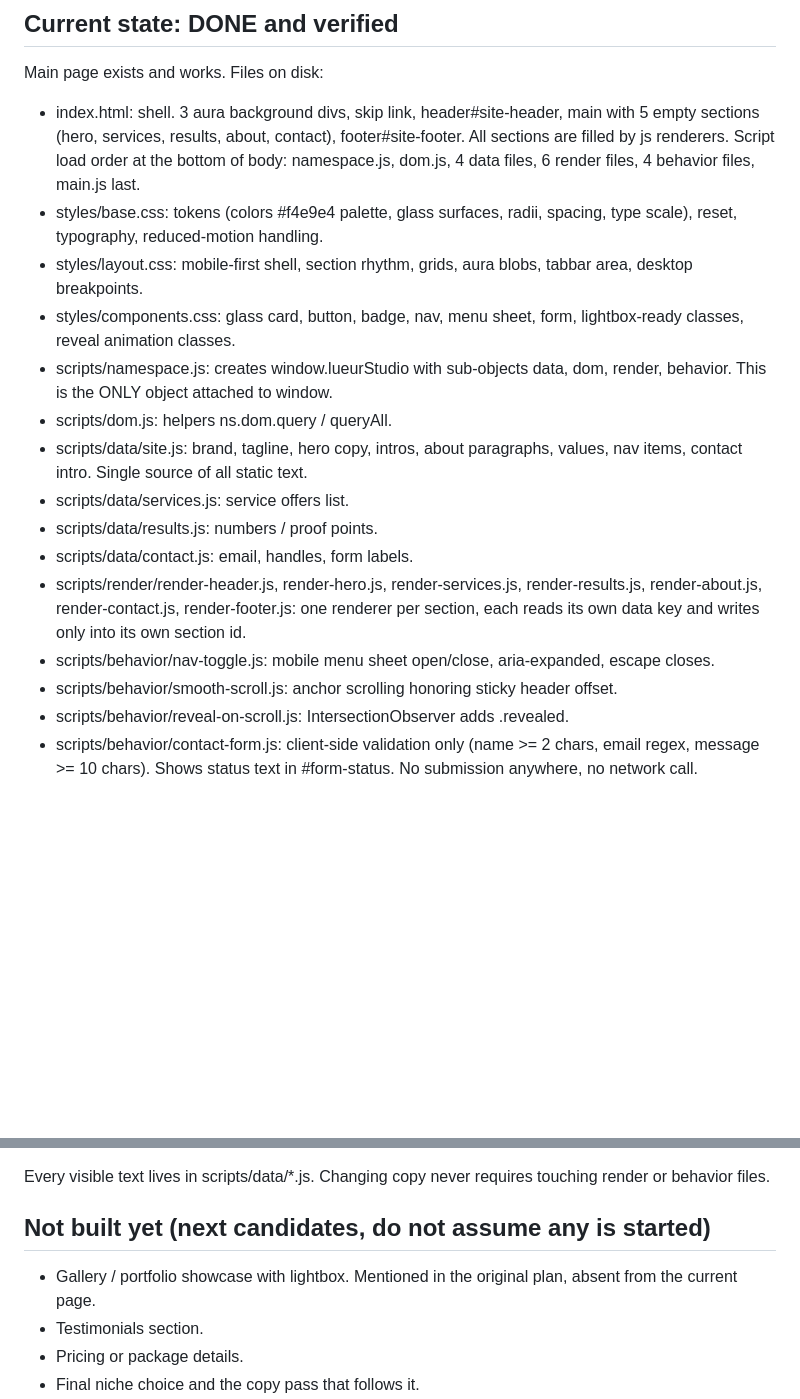
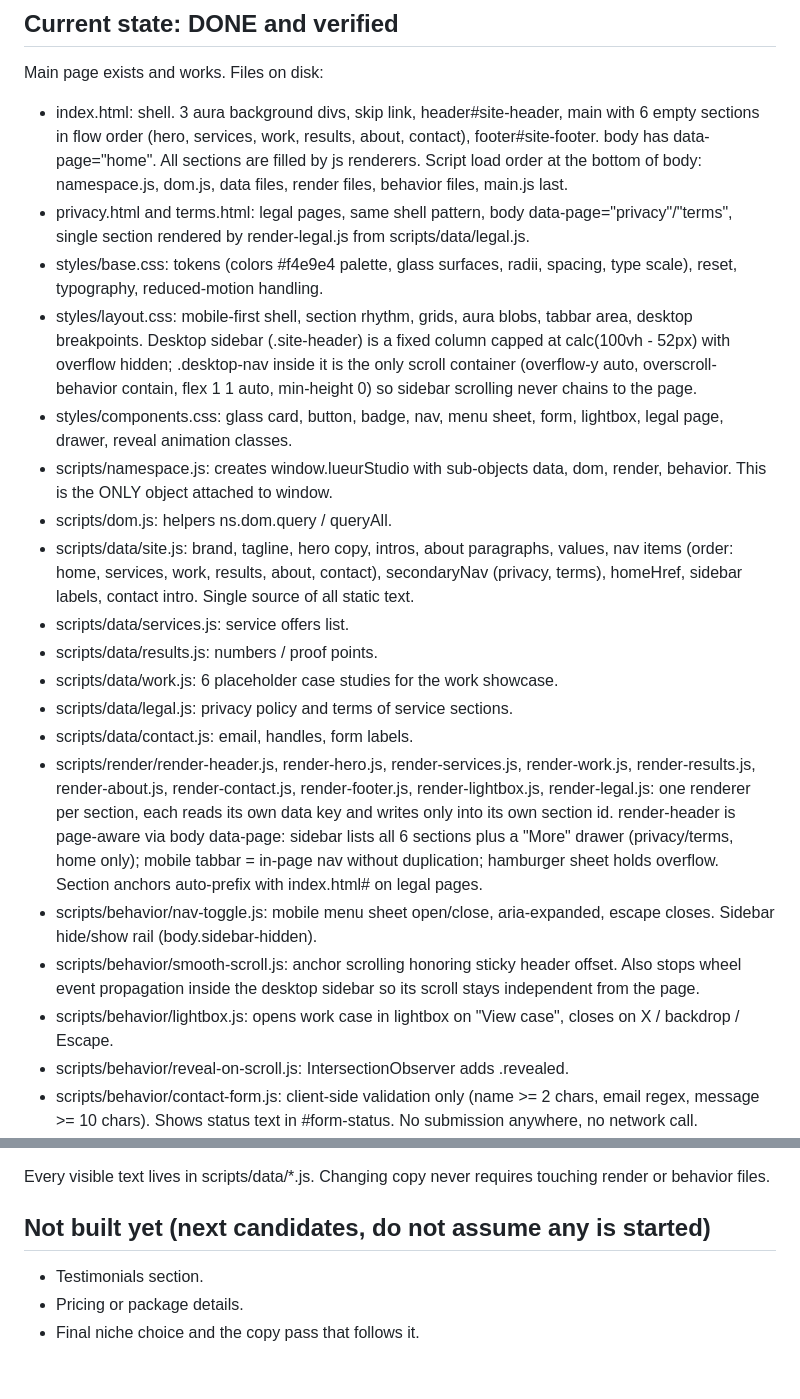
Before and after one commit to Gara-lab/glass_prototype_V1, a Markdown page: summary.md, 2 parts joined by grey strips. Rendered like a GitHub page; blank space fills up the shorter version.

Commit message:
Update project summary to reflect work showcase and legal pages - Document new index.html structure with 6 sections including work showcase - Add privacy.html and terms.html as separate legal page implementations - Introduce scripts/data/work.js for case studies and scripts/data/legal.js for policies - Create render-work.js, render-lightbox.js, and render-legal.js modules - Implement behavior/lightbox.js for viewing case study details - Update nav-toggle.js and smooth-scroll.js to support sidebar scrolling and lightbox interactions - Revise layout.css and components.css for desktop sidebar constraints and lightbox styling

```diff
--- a/summary.md
+++ b/summary.md
@@ -20,19 +20,23 @@ See instruction.md. Non-negotiables: pure vanilla js, no python, no db, no exter
 
 ## Current state: DONE and verified
 Main page exists and works. Files on disk:
-- index.html: shell. 3 aura background divs, skip link, header#site-header, main with 5 empty sections (hero, services, results, about, contact), footer#site-footer. All sections are filled by js renderers. Script load order at the bottom of body: namespace.js, dom.js, 4 data files, 6 render files, 4 behavior files, main.js last.
+- index.html: shell. 3 aura background divs, skip link, header#site-header, main with 6 empty sections in flow order (hero, services, work, results, about, contact), footer#site-footer. body has data-page="home". All sections are filled by js renderers. Script load order at the bottom of body: namespace.js, dom.js, data files, render files, behavior files, main.js last.
+- privacy.html and terms.html: legal pages, same shell pattern, body data-page="privacy"/"terms", single section rendered by render-legal.js from scripts/data/legal.js.
 - styles/base.css: tokens (colors #f4e9e4 palette, glass surfaces, radii, spacing, type scale), reset, typography, reduced-motion handling.
-- styles/layout.css: mobile-first shell, section rhythm, grids, aura blobs, tabbar area, desktop breakpoints.
-- styles/components.css: glass card, button, badge, nav, menu sheet, form, lightbox-ready classes, reveal animation classes.
+- styles/layout.css: mobile-first shell, section rhythm, grids, aura blobs, tabbar area, desktop breakpoints. Desktop sidebar (.site-header) is a fixed column capped at calc(100vh - 52px) with overflow hidden; .desktop-nav inside it is the only scroll container (overflow-y auto, overscroll-behavior contain, flex 1 1 auto, min-height 0) so sidebar scrolling never chains to the page.
+- styles/components.css: glass card, button, badge, nav, menu sheet, form, lightbox, legal page, drawer, reveal animation classes.
 - scripts/namespace.js: creates window.lueurStudio with sub-objects data, dom, render, behavior. This is the ONLY object attached to window.
 - scripts/dom.js: helpers ns.dom.query / queryAll.
-- scripts/data/site.js: brand, tagline, hero copy, intros, about paragraphs, values, nav items, contact intro. Single source of all static text.
+- scripts/data/site.js: brand, tagline, hero copy, intros, about paragraphs, values, nav items (order: home, services, work, results, about, contact), secondaryNav (privacy, terms), homeHref, sidebar labels, contact intro. Single source of all static text.
 - scripts/data/services.js: service offers list.
 - scripts/data/results.js: numbers / proof points.
+- scripts/data/work.js: 6 placeholder case studies for the work showcase.
+- scripts/data/legal.js: privacy policy and terms of service sections.
 - scripts/data/contact.js: email, handles, form labels.
-- scripts/render/render-header.js, render-hero.js, render-services.js, render-results.js, render-about.js, render-contact.js, render-footer.js: one renderer per section, each reads its own data key and writes only into its own section id.
-- scripts/behavior/nav-toggle.js: mobile menu sheet open/close, aria-expanded, escape closes.
-- scripts/behavior/smooth-scroll.js: anchor scrolling honoring sticky header offset.
+- scripts/render/render-header.js, render-hero.js, render-services.js, render-work.js, render-results.js, render-about.js, render-contact.js, render-footer.js, render-lightbox.js, render-legal.js: one renderer per section, each reads its own data key and writes only into its own section id. render-header is page-aware via body data-page: sidebar lists all 6 sections plus a "More" drawer (privacy/terms, home only); mobile tabbar = in-page nav without duplication; hamburger sheet holds overflow. Section anchors auto-prefix with index.html# on legal pages.
+- scripts/behavior/nav-toggle.js: mobile menu sheet open/close, aria-expanded, escape closes. Sidebar hide/show rail (body.sidebar-hidden).
+- scripts/behavior/smooth-scroll.js: anchor scrolling honoring sticky header offset. Also stops wheel event propagation inside the desktop sidebar so its scroll stays independent from the page.
+- scripts/behavior/lightbox.js: opens work case in lightbox on "View case", closes on X / backdrop / Escape.
 - scripts/behavior/reveal-on-scroll.js: IntersectionObserver adds .revealed.
 - scripts/behavior/contact-form.js: client-side validation only (name >= 2 chars, email regex, message >= 10 chars). Shows status text in #form-status. No submission anywhere, no network call.
 - scripts/main.js: sets footer year, active-nav highlighting via IntersectionObserver, boot order.
@@ -47,7 +51,6 @@ Open index.html in a browser, or serve the folder statically. No build step, no
 Every visible text lives in scripts/data/*.js. Changing copy never requires touching render or behavior files.
 
 ## Not built yet (next candidates, do not assume any is started)
-- Gallery / portfolio showcase with lightbox. Mentioned in the original plan, absent from the current page.
 - Testimonials section.
 - Pricing or package details.
 - Final niche choice and the copy pass that follows it.
```
